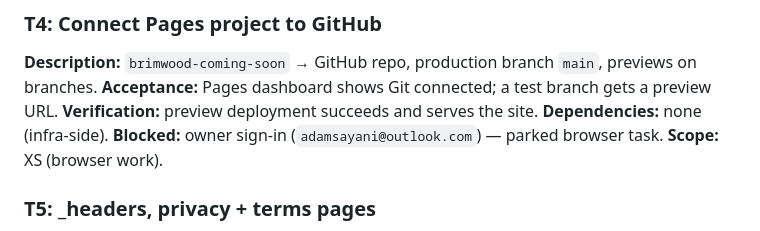
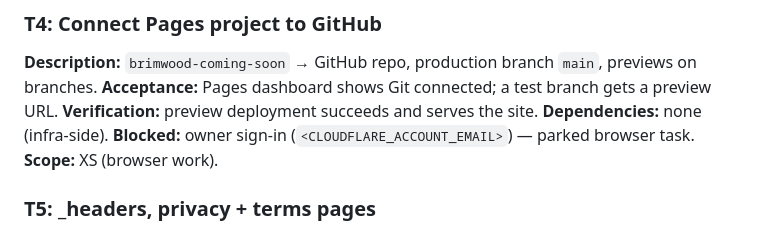
Before and after one commit to Brimwood-Innovation/brimwood-website, a Markdown page: tasks/todo.md, the part around the change. Drawn GitHub-style.

Commit message:
F11: scrub last personal-email occurrence in tasks/todo.md

```diff
--- a/tasks/todo.md
+++ b/tasks/todo.md
@@ -27,7 +27,7 @@ Legend — scope: XS ≤1 file, S 1–2, M 3–5, L 5–8.
 **Description:** `brimwood-coming-soon` → GitHub repo, production branch `main`, previews on branches.
 **Acceptance:** Pages dashboard shows Git connected; a test branch gets a preview URL.
 **Verification:** preview deployment succeeds and serves the site.
-**Dependencies:** none (infra-side). **Blocked:** owner sign-in (`adamsayani@outlook.com`) — parked browser task. **Scope:** XS (browser work).
+**Dependencies:** none (infra-side). **Blocked:** owner sign-in (`<CLOUDFLARE_ACCOUNT_EMAIL>`) — parked browser task. **Scope:** XS (browser work).
 
 ### T5: _headers, privacy + terms pages
 **Status:** DONE 2026-10-01 — _headers (security headers + asset caching), /privacy, /terms.
```
